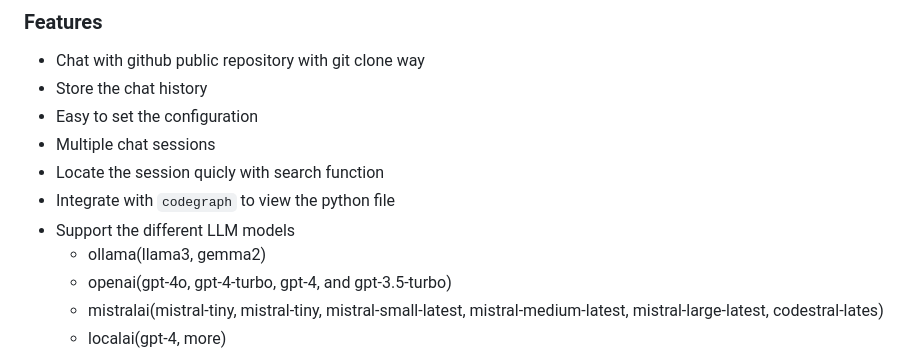
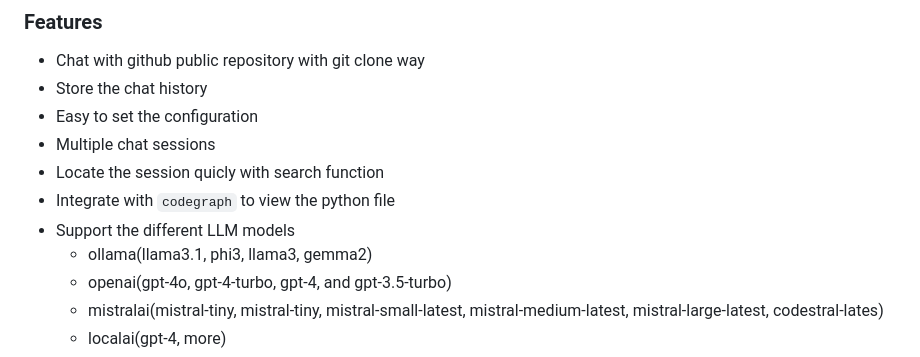
Before and after one commit to MightyTechNinja/QA-Pilot, a Markdown page: README.md, the part around the change. Rendered like a GitHub page.

Commit message:
update model

```diff
--- a/README.md
+++ b/README.md
@@ -13,7 +13,7 @@ QA-Pilot is an interactive chat project that leverages online/local LLM for rapi
 * Locate the session quicly with search function
 * Integrate with `codegraph` to view the python file
 * Support the different LLM models
-    * ollama(llama3, gemma2)
+    * ollama(llama3.1, phi3, llama3, gemma2)
     * openai(gpt-4o, gpt-4-turbo, gpt-4, and gpt-3.5-turbo)
     * mistralai(mistral-tiny, mistral-tiny, mistral-small-latest, mistral-medium-latest, mistral-large-latest, codestral-lates)
     * localai(gpt-4, more)
```
